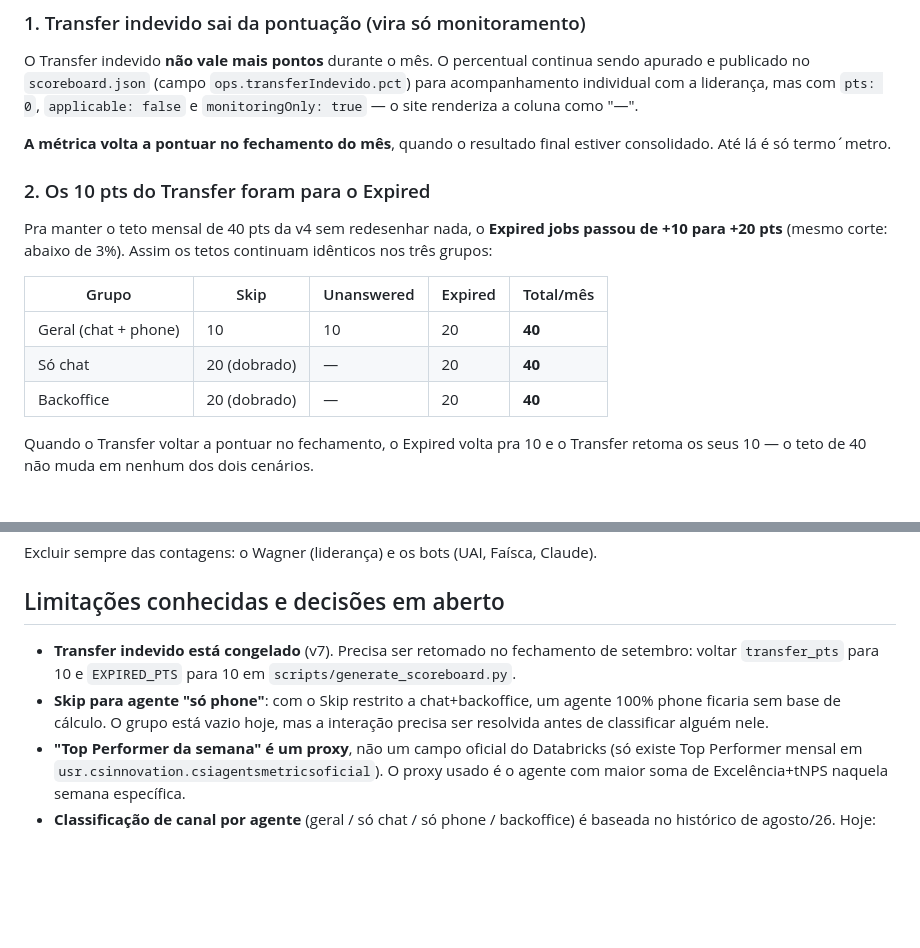
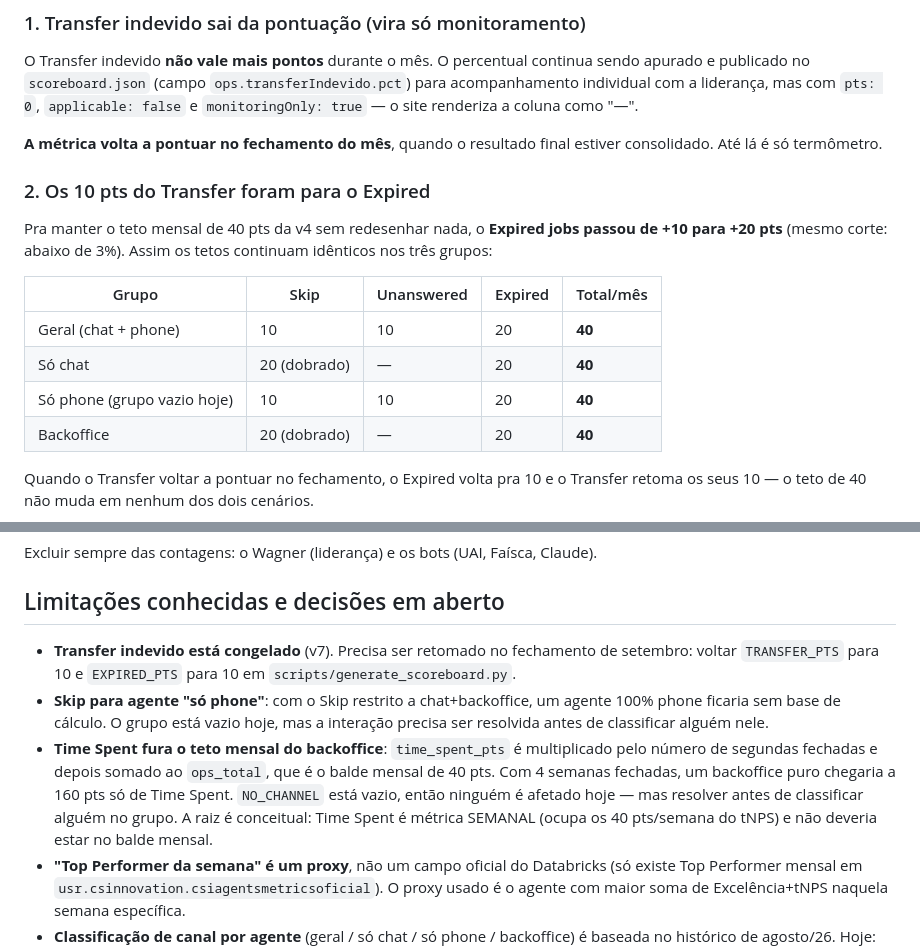
Before and after one commit to wagnerhssantos/wags-checkpoints-arcade, a Markdown page: README.md, 2 parts joined by grey strips. Drawn GitHub-style; blank space fills up the shorter version.

Commit message:
v7.1: corrige tabela de tetos, typo e nome de constante no README

```diff
--- a/README.md
+++ b/README.md
@@ -32,7 +32,7 @@ com a liderança, mas com `pts: 0`, `applicable: false` e `monitoringOnly: true`
 a coluna como "—".
 
 **A métrica volta a pontuar no fechamento do mês**, quando o resultado final estiver consolidado.
-Até lá é só termo´metro.
+Até lá é só termômetro.
 
 ### 2. Os 10 pts do Transfer foram para o Expired
 
@@ -43,6 +43,7 @@ Pra manter o teto mensal de 40 pts da v4 sem redesenhar nada, o **Expired jobs p
 |---|---|---|---|---|
 | Geral (chat + phone) | 10 | 10 | 20 | **40** |
 | Só chat | 20 (dobrado) | — | 20 | **40** |
+| Só phone (grupo vazio hoje) | 10 | 10 | 20 | **40** |
 | Backoffice | 20 (dobrado) | — | 20 | **40** |
 
 Quando o Transfer voltar a pontuar no fechamento, o Expired volta pra 10 e o Transfer retoma os
@@ -172,10 +173,16 @@ Excluir sempre das contagens: o Wagner (liderança) e os bots (UAI, Faísca, Cla
 ## Limitações conhecidas e decisões em aberto
 
 - **Transfer indevido está congelado** (v7). Precisa ser retomado no fechamento de setembro: voltar
-  `transfer_pts` para 10 e `EXPIRED_PTS` para 10 em `scripts/generate_scoreboard.py`.
+  `TRANSFER_PTS` para 10 e `EXPIRED_PTS` para 10 em `scripts/generate_scoreboard.py`.
 - **Skip para agente "só phone"**: com o Skip restrito a chat+backoffice, um agente 100% phone
   ficaria sem base de cálculo. O grupo está vazio hoje, mas a interação precisa ser resolvida antes
   de classificar alguém nele.
+- **Time Spent fura o teto mensal do backoffice**: `time_spent_pts` é multiplicado pelo número
+  de segundas fechadas e depois somado ao `ops_total`, que é o balde mensal de 40 pts. Com 4
+  semanas fechadas, um backoffice puro chegaria a 160 pts só de Time Spent. `NO_CHANNEL` está
+  vazio, então ninguém é afetado hoje — mas resolver antes de classificar alguém no grupo.
+  A raiz é conceitual: Time Spent é métrica SEMANAL (ocupa os 40 pts/semana do tNPS) e não
+  deveria estar no balde mensal.
 - **"Top Performer da semana" é um proxy**, não um campo oficial do Databricks (só existe Top
   Performer mensal em `usr.csinnovation.csiagentsmetricsoficial`). O proxy usado é o agente com
   maior soma de Excelência+tNPS naquela semana específica.
```
